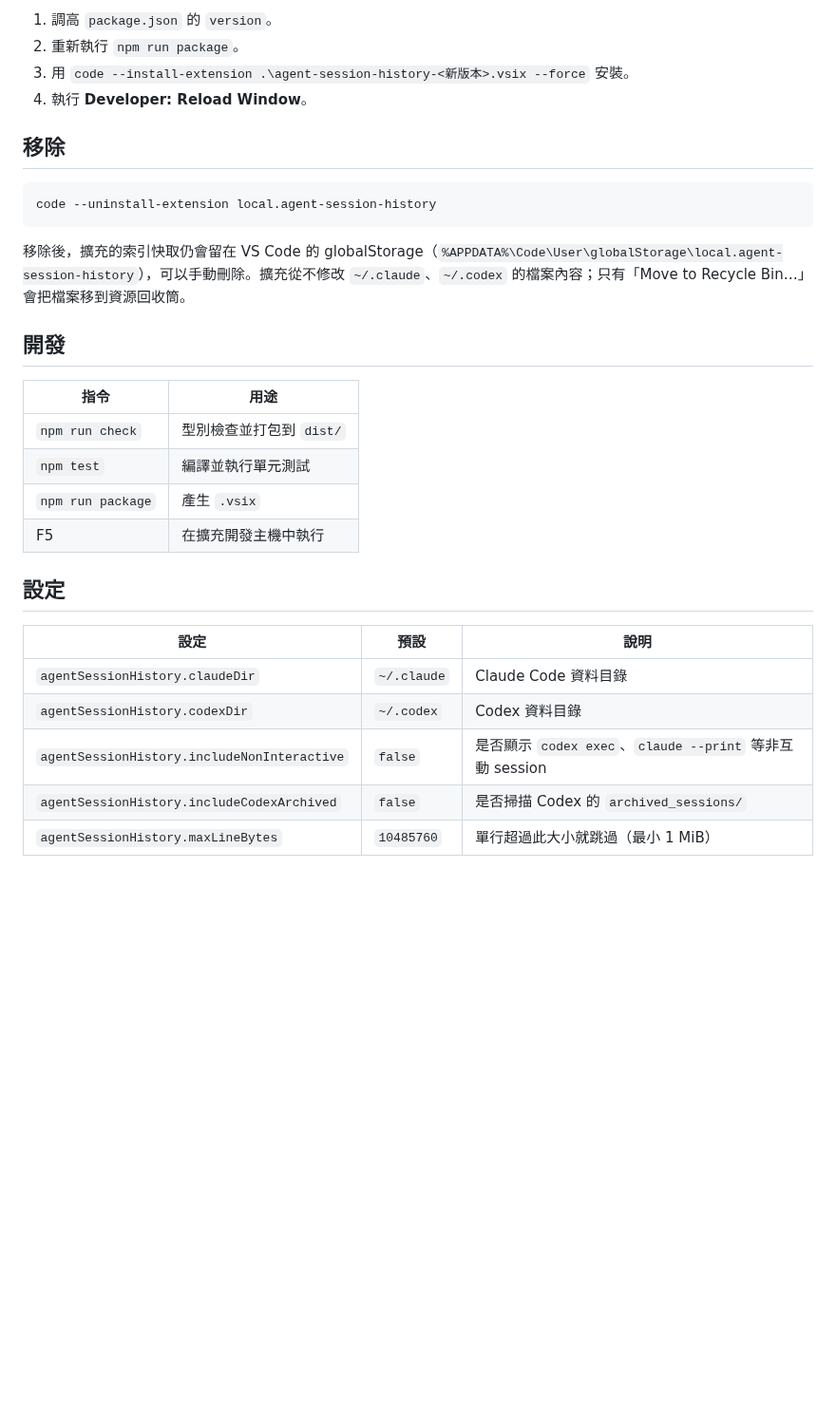
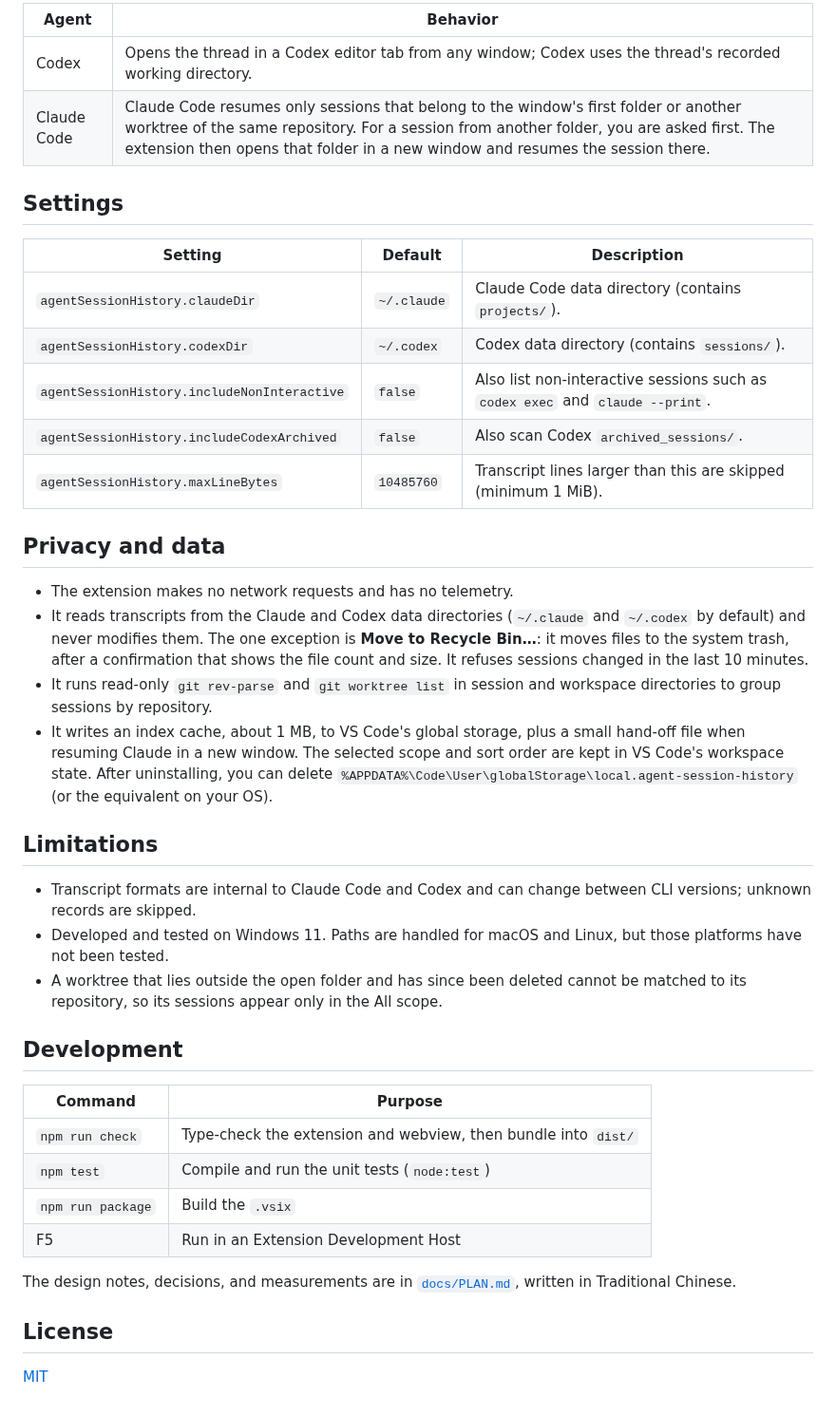
Before and after one commit to wonhao80016/agent-session-history, a Markdown page: README.md, the part around one of its changes. Shown at 95% size. Drawn GitHub-style; blank space fills up the shorter version.

````diff
--- a/README.md
+++ b/README.md
@@ -29,32 +92,43 @@ code --install-extension .\agent-session-history-0.0.2.vsix
 
-1. 調高 `package.json` 的 `version`。
-2. 重新執行 `npm run package`。
-3. 用 `code --install-extension .\agent-session-history-<新版本>.vsix --force` 安裝。
-4. 執行 **Developer: Reload Window**。
+| Agent | Behavior |
+|---|---|
+| Codex | Opens the thread in a Codex editor tab from any window; Codex uses the thread's recorded working directory. |
+| Claude Code | Claude Code resumes only sessions that belong to the window's first folder or another worktree of the same repository. For a session from another folder, you are asked first. The extension then opens that folder in a new window and resumes the session there. |
 
-## 移除
+## Settings
 
-```powershell
-code --uninstall-extension local.agent-session-history
-```
+| Setting | Default | Description |
+|---|---|---|
+| `agentSessionHistory.claudeDir` | `~/.claude` | Claude Code data directory (contains `projects/`). |
+| `agentSessionHistory.codexDir` | `~/.codex` | Codex data directory (contains `sessions/`). |
+| `agentSessionHistory.includeNonInteractive` | `false` | Also list non-interactive sessions such as `codex exec` and `claude --print`. |
+| `agentSessionHistory.includeCodexArchived` | `false` | Also scan Codex `archived_sessions/`. |
+| `agentSessionHistory.maxLineBytes` | `10485760` | Transcript lines larger than this are skipped (minimum 1 MiB). |
 
-移除後，擴充的索引快取仍會留在 VS Code 的 globalStorage（`%APPDATA%\Code\User\globalStorage\local.agent-session-history`），可以手動刪除。擴充從不修改 `~/.claude`、`~/.codex` 的檔案內容；只有「Move to Recycle Bin…」會把檔案移到資源回收筒。
+## Privacy and data
 
-## 開發
+- The extension makes no network requests and has no telemetry.
+- It reads transcripts from the Claude and Codex data directories (`~/.claude` and `~/.codex` by default) and never modifies them. The one exception is **Move to Recycle Bin…**: it moves files to the system trash, after a confirmation that shows the file count and size. It refuses sessions changed in the last 10 minutes.
+- It runs read-only `git rev-parse` and `git worktree list` in session and workspace directories to group sessions by repository.
+- It writes an index cache, about 1 MB, to VS Code's global storage, plus a small hand-off file when resuming Claude in a new window. The selected scope and sort order are kept in VS Code's workspace state. After uninstalling, you can delete `%APPDATA%\Code\User\globalStorage\local.agent-session-history` (or the equivalent on your OS).
 
-| 指令 | 用途 |
+## Limitations
+
+- Transcript formats are internal to Claude Code and Codex and can change between CLI versions; unknown records are skipped.
+- Developed and tested on Windows 11. Paths are handled for macOS and Linux, but those platforms have not been tested.
+- A worktree that lies outside the open folder and has since been deleted cannot be matched to its repository, so its sessions appear only in the All scope.
+
+## Development
+
+| Command | Purpose |
 |---|---|
-| `npm run check` | 型別檢查並打包到 `dist/` |
-| `npm test` | 編譯並執行單元測試 |
-| `npm run package` | 產生 `.vsix` |
-| F5 | 在擴充開發主機中執行 |
+| `npm run check` | Type-check the extension and webview, then bundle into `dist/` |
+| `npm test` | Compile and run the unit tests (`node:test`) |
+| `npm run package` | Build the `.vsix` |
+| F5 | Run in an Extension Development Host |
 
-## 設定
+The design notes, decisions, and measurements are in [`docs/PLAN.md`](docs/PLAN.md), written in Traditional Chinese.
 
-| 設定 | 預設 | 說明 |
-|---|---|---|
-| `agentSessionHistory.claudeDir` | `~/.claude` | Claude Code 資料目錄 |
-| `agentSessionHistory.codexDir` | `~/.codex` | Codex 資料目錄 |
-| `agentSessionHistory.includeNonInteractive` | `false` | 是否顯示 `codex exec`、`claude --print` 等非互動 session |
-| `agentSessionHistory.includeCodexArchived` | `false` | 是否掃描 Codex 的 `archived_sessions/` |
-| `agentSessionHistory.maxLineBytes` | `10485760` | 單行超過此大小就跳過（最小 1 MiB） |
+## License
+
+[MIT](LICENSE)
````
Also changed, not shown: other parts of README.md (+77 -14 lines), README.zh-TW.md (added, +143 -0 lines), docs/PLAN.md (+3 -3 lines), docs/images/sidebar.png (added), 5 other files.
